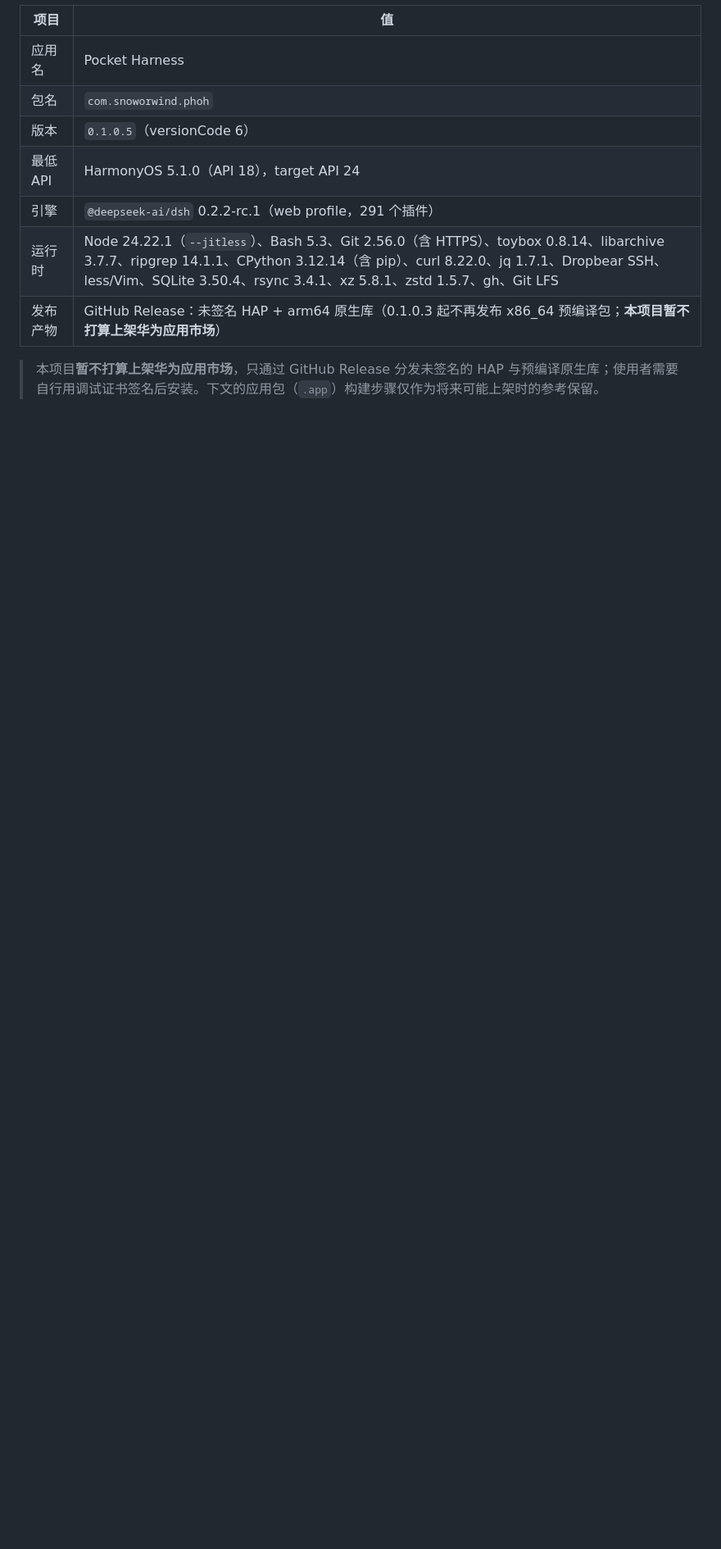
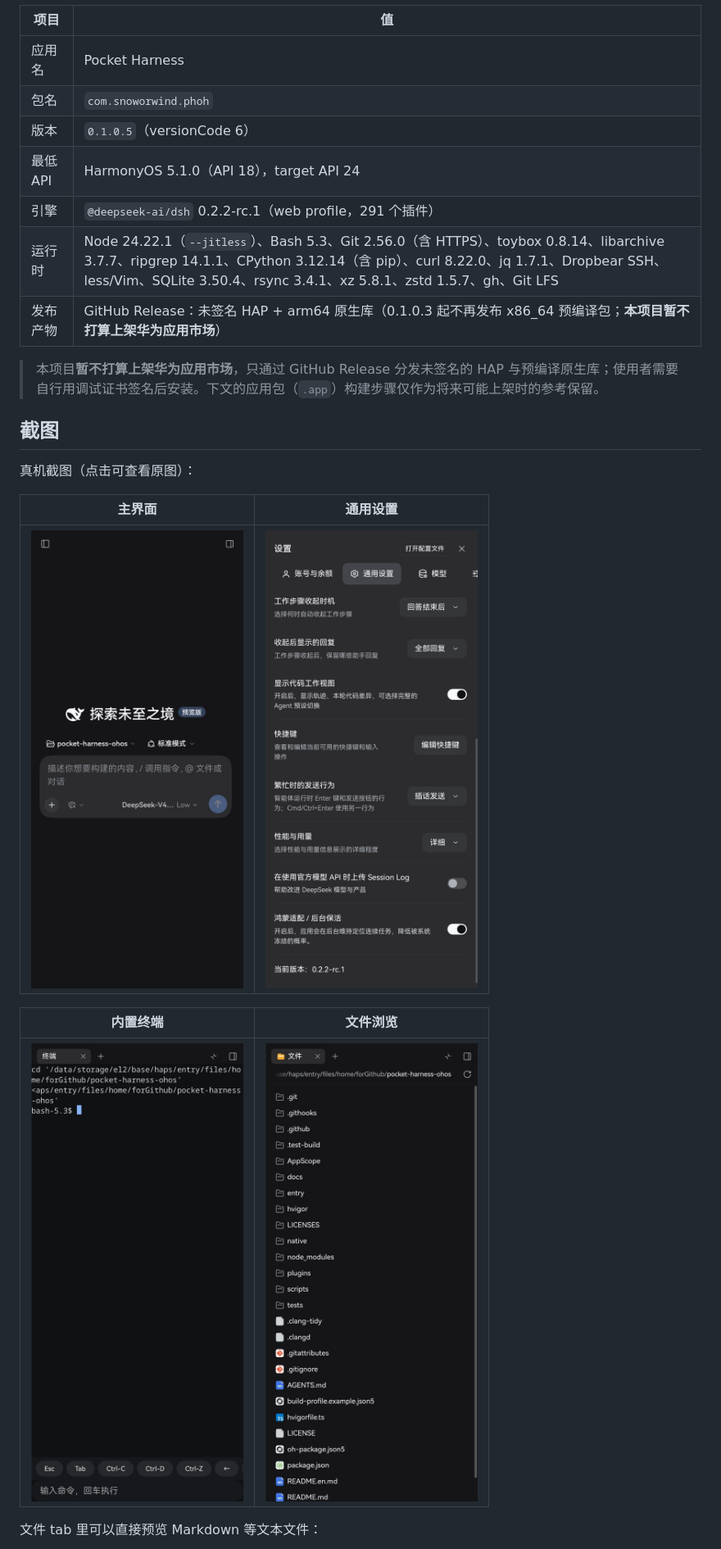
Before and after one commit to snoworwind/pocket-harness-ohos, a Markdown page: README.md, the part around one of its changes. Shown at 82% size. Drawn GitHub-style; pictures changed too: docs/images/files.jpg (added), docs/images/home.jpg (added), docs/images/settings.jpg (added); blank space fills up the shorter version.

```diff
--- a/README.md
+++ b/README.md
@@ -17,3 +17,18 @@
 | 发布产物 | GitHub Release：未签名 HAP + arm64 原生库（0.1.0.3 起不再发布 x86_64 预编译包；**本项目暂不打算上架华为应用市场**） |
 
 > 本项目**暂不打算上架华为应用市场**，只通过 GitHub Release 分发未签名的 HAP 与预编译原生库；使用者需要自行用调试证书签名后安装。下文的应用包（`.app`）构建步骤仅作为将来可能上架时的参考保留。
+
+## 截图
+
+真机截图（点击可查看原图）：
+
+| 主界面 | 通用设置 |
+| :---: | :---: |
+| <a href="docs/images/home.jpg"><img src="docs/images/home.jpg" width="320" alt="主界面：工作区、模式选择与输入框"></a> | <a href="docs/images/settings.jpg"><img src="docs/images/settings.jpg" width="320" alt="设置：通用设置"></a> |
+
+| 内置终端 | 文件浏览 |
+| :---: | :---: |
+| <a href="docs/images/terminal.jpg"><img src="docs/images/terminal.jpg" width="320" alt="右侧栏内置终端"></a> | <a href="docs/images/files.jpg"><img src="docs/images/files.jpg" width="320" alt="右侧栏文件浏览"></a> |
+
+文件 tab 里可以直接预览 Markdown 等文本文件：
+
```
Also changed, not shown: other parts of README.md (+4 -0 lines), README.en.md (+19 -0 lines), docs/images/files-preview.jpg (added).
